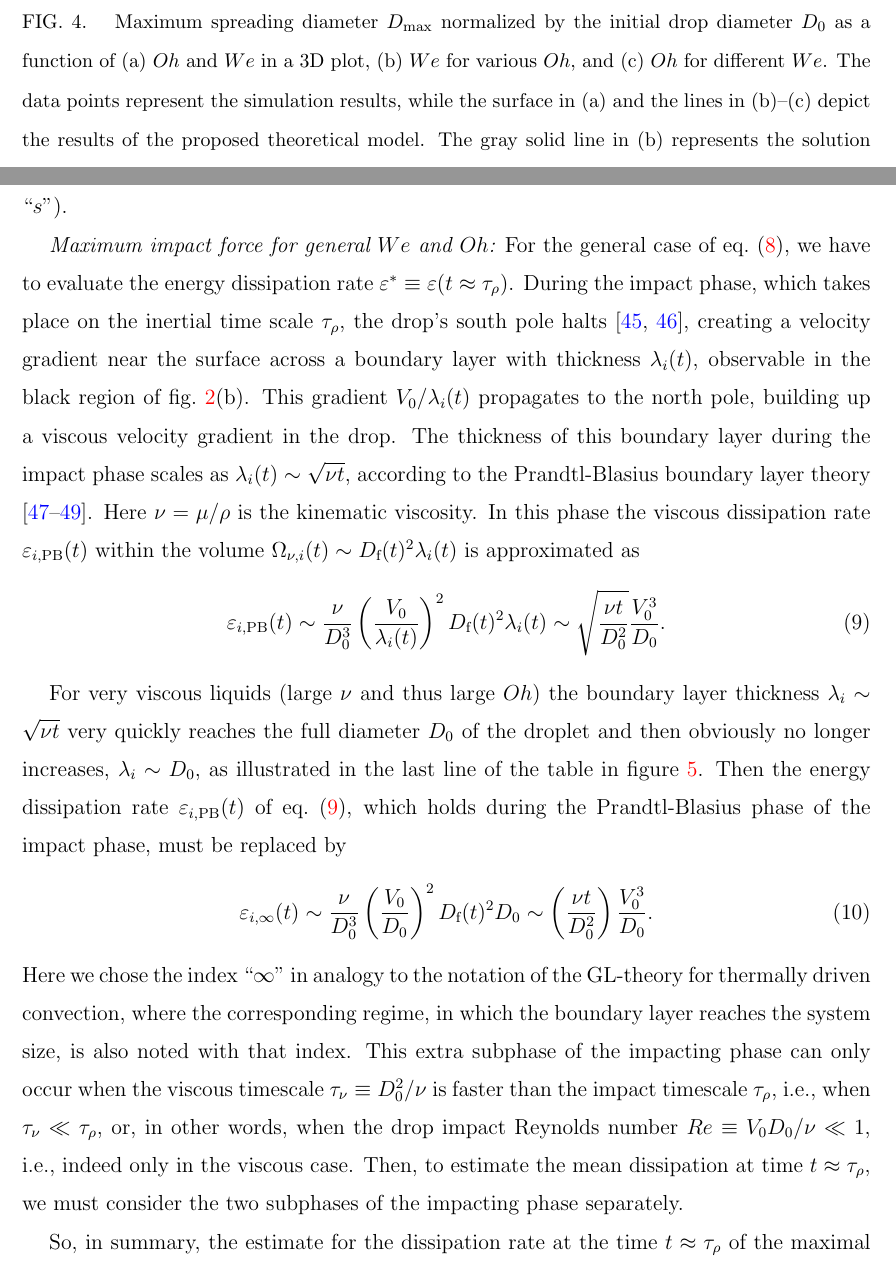
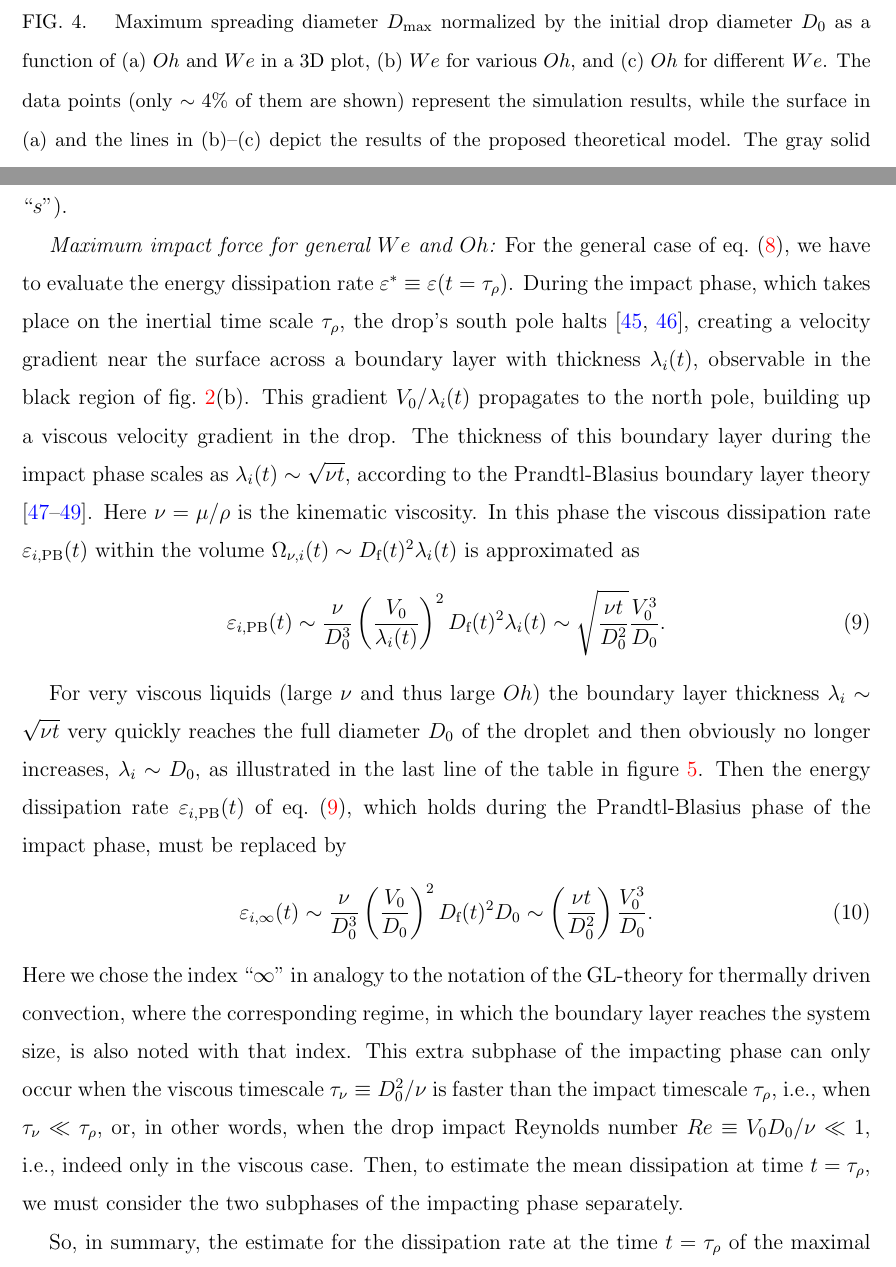
Before and after one commit to VatsalSy/DropImpact_PRL_arXiv, a LaTeX paper (ms.tex): two parts of pages 7 and 10 of 18, joined at a grey line, cut so that both start at the same text. Compiled offline with pdfLaTeX.

Commit message:
chore: Remove unused bibliography file and update figure captions

```diff
--- a/ms.tex
+++ b/ms.tex
@@ -293,7 +293,8 @@ space, consistent with our numerical results, cf.\ figures \ref{fig:2} and \ref{
 	\centering
 	\includegraphics[width=\linewidth]{Figure3_v6-eps-converted-to.pdf}
 	\caption{
- Maximum spreading diameter $D_{\text{max}}$ normalized by the initial drop diameter $D_0$ as a function of (a) $Oh$ and $We$ in a 3D plot, (b) $We$ for various $Oh$, and (c) $Oh$ for different $We$. The data points represent the simulation results, while the surface in (a) and the lines in (b)--(c) depict the results of the proposed theoretical model. The gray solid line in (b) represents the solution ignoring viscous dissipation.}
+ Maximum spreading diameter $D_{\text{max}}$ normalized by the initial drop diameter $D_0$ as a function of (a) $Oh$ and $We$ in a 3D plot, (b) $We$ for various $Oh$, and (c) $Oh$ for different $We$. The data points (only $\sim 4\%$ of them are shown)
+ represent the simulation results, while the surface in (a) and the lines in (b)--(c) depict the results of the proposed theoretical model. The gray solid line in (b) represents the solution ignoring viscous dissipation.}
 	\label{fig:3}
 \end{figure}
 
@@ -433,7 +434,7 @@ For the general case
 of  eq.\ (\ref{eq:GlobalFmax_v2}),
 we have to evaluate  the energy
 dissipation rate
-$\varepsilon^* \equiv \varepsilon(t \approx \tau_\rho)$.
+$\varepsilon^* \equiv \varepsilon(t = \tau_\rho)$.
 During the impact phase, which takes place on
 the inertial time scale $\tau_\rho$,  the drop's south pole halts \cite{renardy2003pyramidal, Biance2006}, creating a velocity gradient near the surface across a boundary layer with thickness
 $\lambda_i(t)$, observable in the black region of fig.~\ref{fig:1}(b). This gradient $V_0/\lambda_i(t)$ propagates to the north pole, building up a  viscous velocity gradient in
@@ -476,10 +477,10 @@ is faster than the impact timescale $\tau_\rho$,
 i.e., when $\tau_\nu \ll \tau_\rho$, or, in other
 words, when the drop impact
   Reynolds number   $Re \equiv V_0D_0/\nu \ll   1$, i.e., indeed only in the
-  viscous case. Then, to estimate the mean dissipation at time $t \approx \tau_\rho$, we must consider the two subphases of the impacting phase
+  viscous case. Then, to estimate the mean dissipation at time $t = \tau_\rho$, we must consider the two subphases of the impacting phase
   separately.
 
 So,  in summary, the estimate for the dissipation  rate at
-the time $t \approx \tau_\rho$
+the time $t = \tau_\rho$
 of  the maximal force $F_\text{max}$ is
 \begin{align}\label{fmax}
```
Also changed, not shown: msNotes.bib (deleted, +0 -1 lines), ms.pdf, supplement.pdf (added), ms.tex (13 more changed lines).
